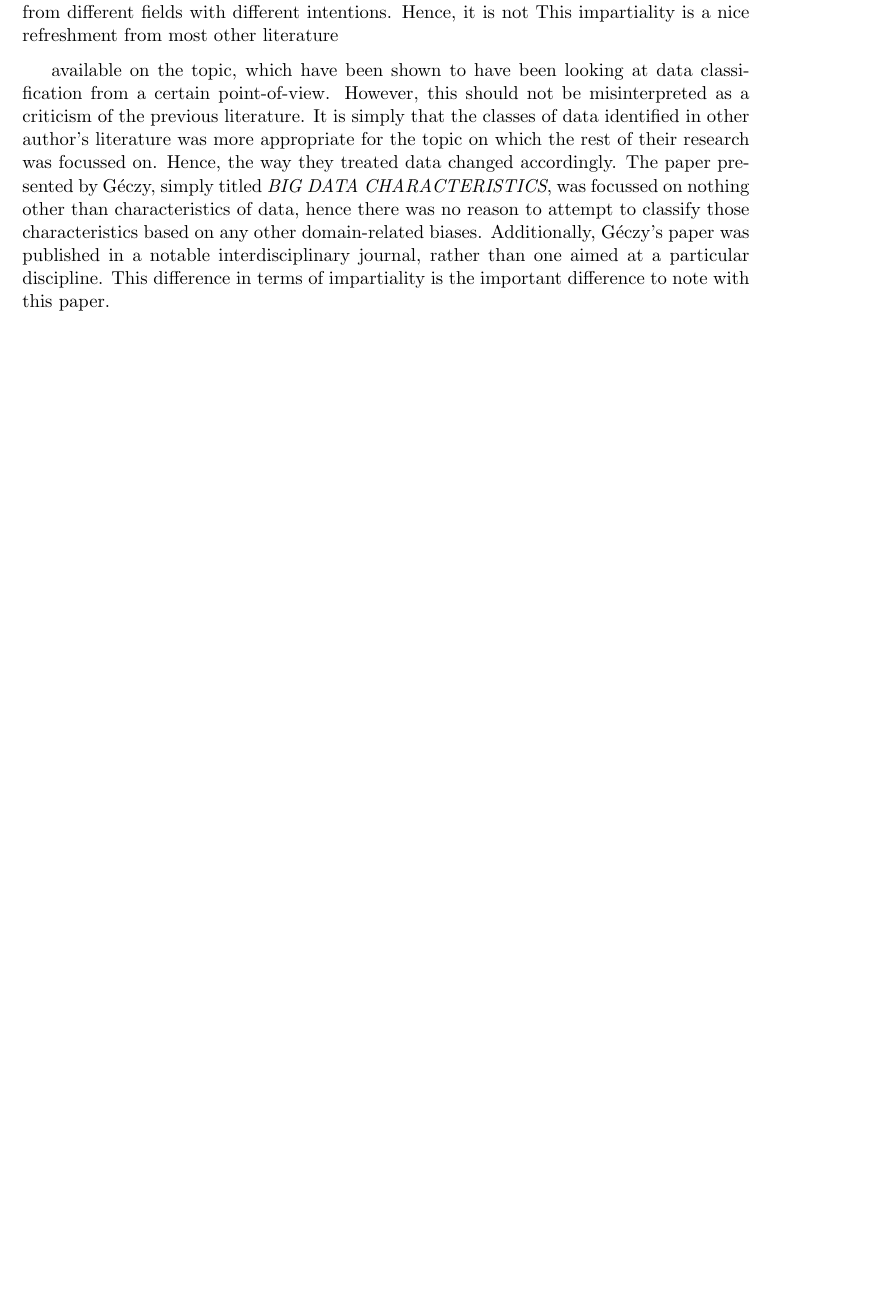
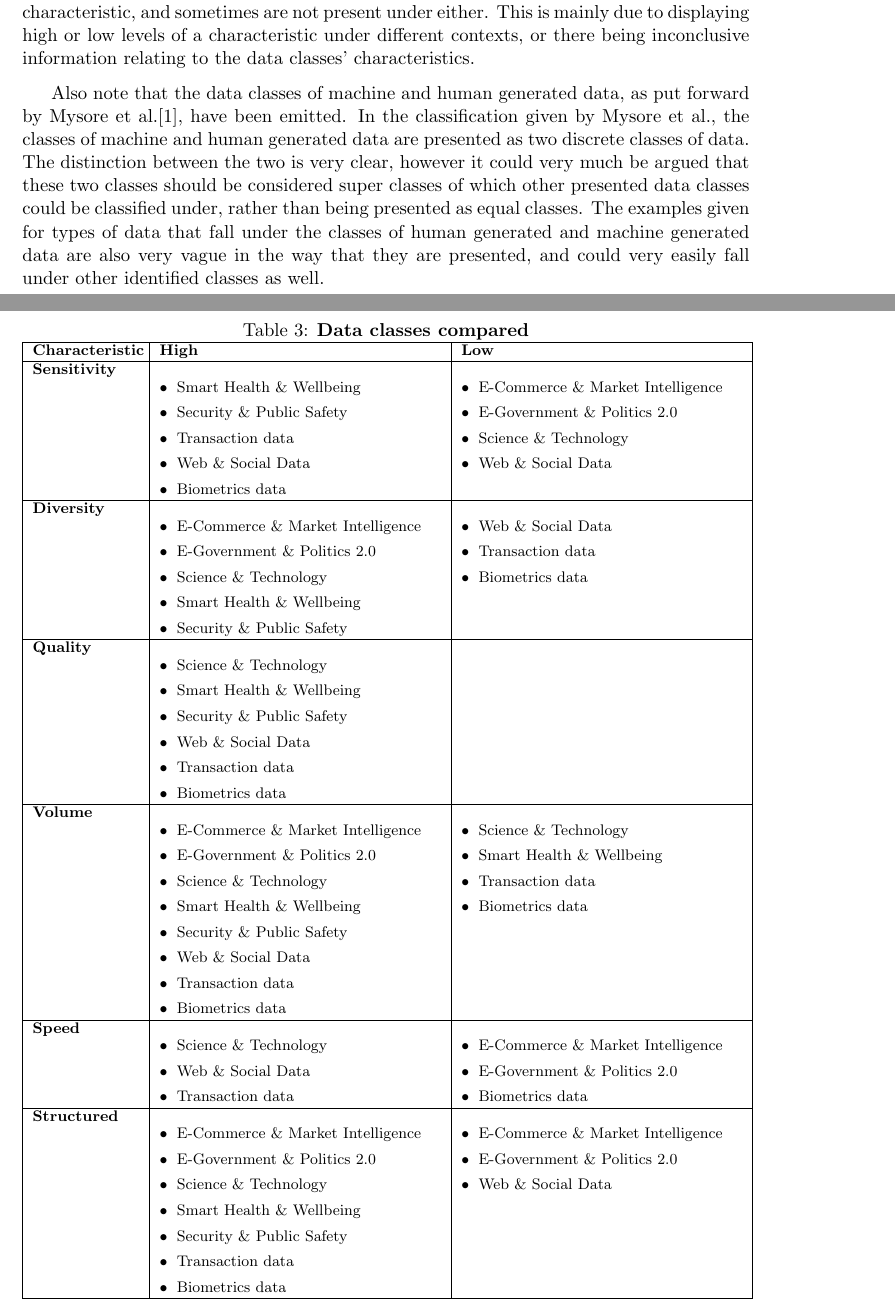
Before and after one commit to poltak/honours-literature-review, a LaTeX document (litreview.tex, which reads data_classes_compared.tex): part of page 11 of 19 before the commit and two parts of pages 11 and 12 of 20 after it, the two joined at a grey line, cut at the place of the change, the shorter picture padded with empty space. Compiled offline with pdfLaTeX; a LaTeX package or settings file that is missing is left out.

Commit message:
Discussion section done for data classification

```diff
--- /dev/null
+++ b/data_classes_compared.tex
@@ -0,0 +1,111 @@
+\begin{table}[H]
+\footnotesize
+\centering
+\caption{\textbf{Data classes compared}}
+\label{tab:data_class_compare}
+
+\begin{tabular}{ | p{2.2cm} | p{5.8cm} | p{5.8cm} | }
+
+\hline
+
+\textbf{Characteristic} & \textbf{High} & \textbf{Low} \\ \hline
+
+\textbf{Sensitivity}         &
+\begin{itemize}[leftmargin=*]
+  \item Smart Health \& Wellbeing
+  \item Security \& Public Safety
+  \item Transaction data
+  \item Web \& Social Data
+  \item Biometrics data
+\end{itemize}
+&
+\begin{itemize}[leftmargin=*]
+  \item E-Commerce \& Market Intelligence
+  \item E-Government \& Politics 2.0
+  \item Science \& Technology
+  \item Web \& Social Data
+\end{itemize}
+\\ \hline
+
+\textbf{Diversity}           &
+\begin{itemize}[leftmargin=*]
+  \item E-Commerce \& Market Intelligence
+  \item E-Government \& Politics 2.0
+  \item Science \& Technology
+  \item Smart Health \& Wellbeing
+  \item Security \& Public Safety
+\end{itemize}
+&
+\begin{itemize}[leftmargin=*]
+  \item Web \& Social Data
+  \item Transaction data
+  \item Biometrics data
+\end{itemize}
+\\ \hline
+
+\textbf{Quality}             &
+\begin{itemize}[leftmargin=*]
+  \item Science \& Technology
+  \item Smart Health \& Wellbeing
+  \item Security \& Public Safety
+  \item Web \& Social Data
+  \item Transaction data
+  \item Biometrics data
+\end{itemize}
+&
+\\ \hline
+
+\textbf{Volume}              &
+\begin{itemize}[leftmargin=*]
+  \item E-Commerce \& Market Intelligence
+  \item E-Government \& Politics 2.0
+  \item Science \& Technology
+  \item Smart Health \& Wellbeing
+  \item Security \& Public Safety
+  \item Web \& Social Data
+  \item Transaction data
+  \item Biometrics data
+\end{itemize}
+&
+\begin{itemize}[leftmargin=*]
+  \item Science \& Technology
+  \item Smart Health \& Wellbeing
+  \item Transaction data
+  \item Biometrics data
+\end{itemize}
+\\ \hline
+
+\textbf{Speed}               &
+\begin{itemize}[leftmargin=*]
+  \item Science \& Technology
+  \item Web \& Social Data
+  \item Transaction data
+\end{itemize}
+&
+\begin{itemize}[leftmargin=*]
+  \item E-Commerce \& Market Intelligence
+  \item E-Government \& Politics 2.0
+  \item Biometrics data
+\end{itemize}
+\\ \hline
+
+\textbf{Structured}          &
+\begin{itemize}[leftmargin=*]
+  \item E-Commerce \& Market Intelligence
+  \item E-Government \& Politics 2.0
+  \item Science \& Technology
+  \item Smart Health \& Wellbeing
+  \item Security \& Public Safety
+  \item Transaction data
+  \item Biometrics data
+\end{itemize}
+&
+\begin{itemize}[leftmargin=*]
+  \item E-Commerce \& Market Intelligence
+  \item E-Government \& Politics 2.0
+  \item Web \& Social Data
+\end{itemize}
+\\ \hline
+
+\end{tabular}
+\end{table}
--- a/litreview.tex
+++ b/litreview.tex
@@ -264,3 +266,0 @@ highly varied in the classifications and characteristics of data given. As previ
-to the variety in sources for this literature; they were all published from quite different sources, and each of the
-authors from different fields with different intentions. Hence, it is not
-This impartiality is a nice refreshment from most other literature
@@ -267,9 +275 @@ This impartiality is a nice refreshment from most other literature
 
-available on the topic, which have been shown to have been looking at data classification from a certain point-of-view.
-However, this should not be misinterpreted as a criticism of the previous literature. It is simply that the classes of
-data identified in other author's literature was more appropriate for the topic on which the rest of their research was
-focussed on. Hence, the way they treated data changed accordingly. The paper presented by G\'eczy, simply titled
-\emph{BIG DATA CHARACTERISTICS}, was focussed on nothing other than characteristics of data, hence there was no reason
-to attempt to classify those characteristics based on any other domain-related biases. Additionally, G\'eczy's paper was
-published in a notable interdisciplinary journal, rather than one aimed at a particular discipline. This difference in
-terms of impartiality is the important difference to note with this paper.
@@ -276,3 +283,17 @@ terms of impartiality is the important difference to note with this paper.
+Note that certain data classes fall under both high and low variations of a given characteristic, and sometimes are
+not present under either. This is mainly due to displaying high or low levels of a characteristic under different
+contexts, or there being inconclusive information relating to the data classes' characteristics.
+
+Also note that the data classes of machine and human generated data, as put forward by Mysore et al.\cite{ibm_big_2013},
+have been emitted. In the classification given by Mysore et al., the classes of machine and
+human generated data are presented as two discrete classes of data. The distinction between the two is very clear,
+however it could very much be argued that these two classes should be considered super classes of which other presented
+data classes could be classified under, rather than being presented as equal classes. The examples given for types of
+data that fall under the classes of human generated and
+machine generated data are also very vague in the way that they are presented, and could very easily fall under other
+identified classes as well.
+
+\include{data_classes_compared}
 
 % subsection conclusion (end)
 
```
Also changed, not shown: bia_data_classes.tex (+4 -4 lines), ibm_data_classes.tex (+1 -4 lines), litreview.pdf, litreview.tex (28 more changed lines), 1 other file.
